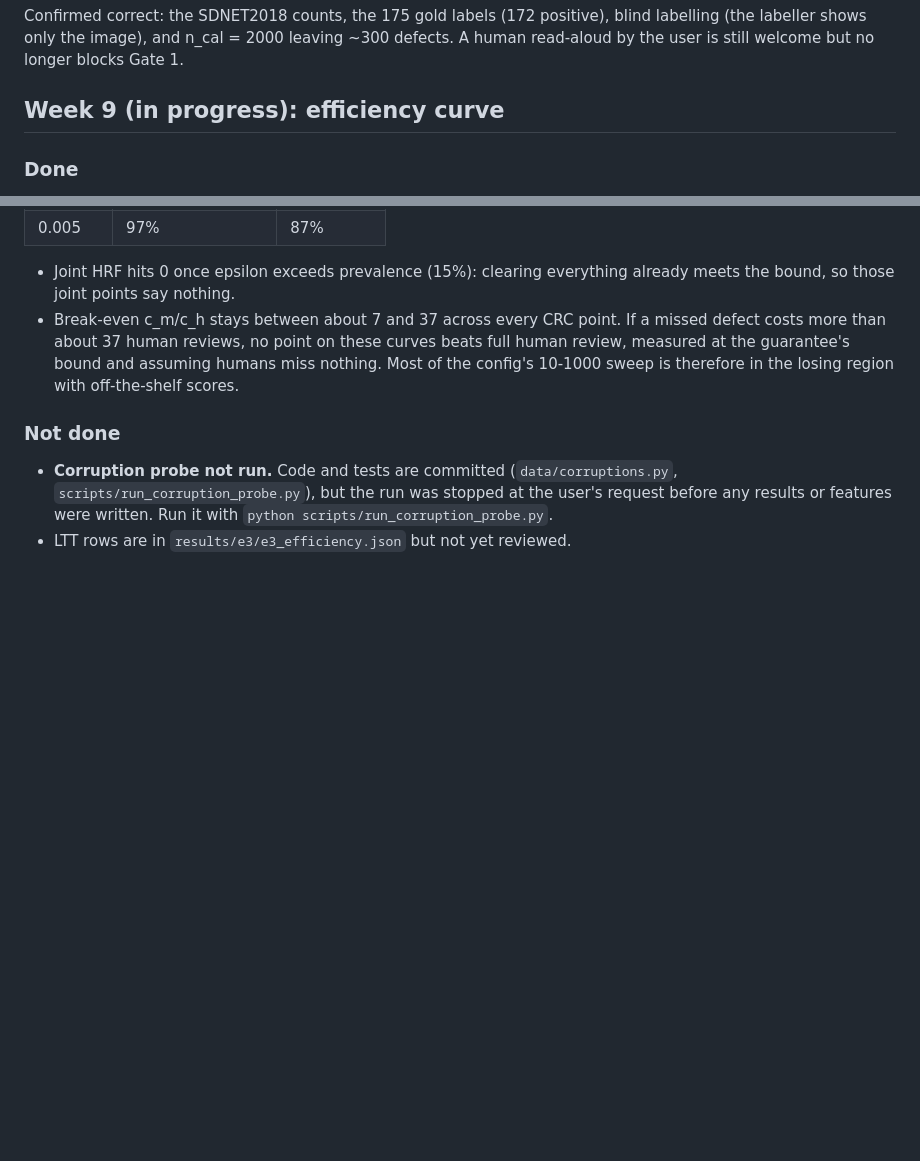
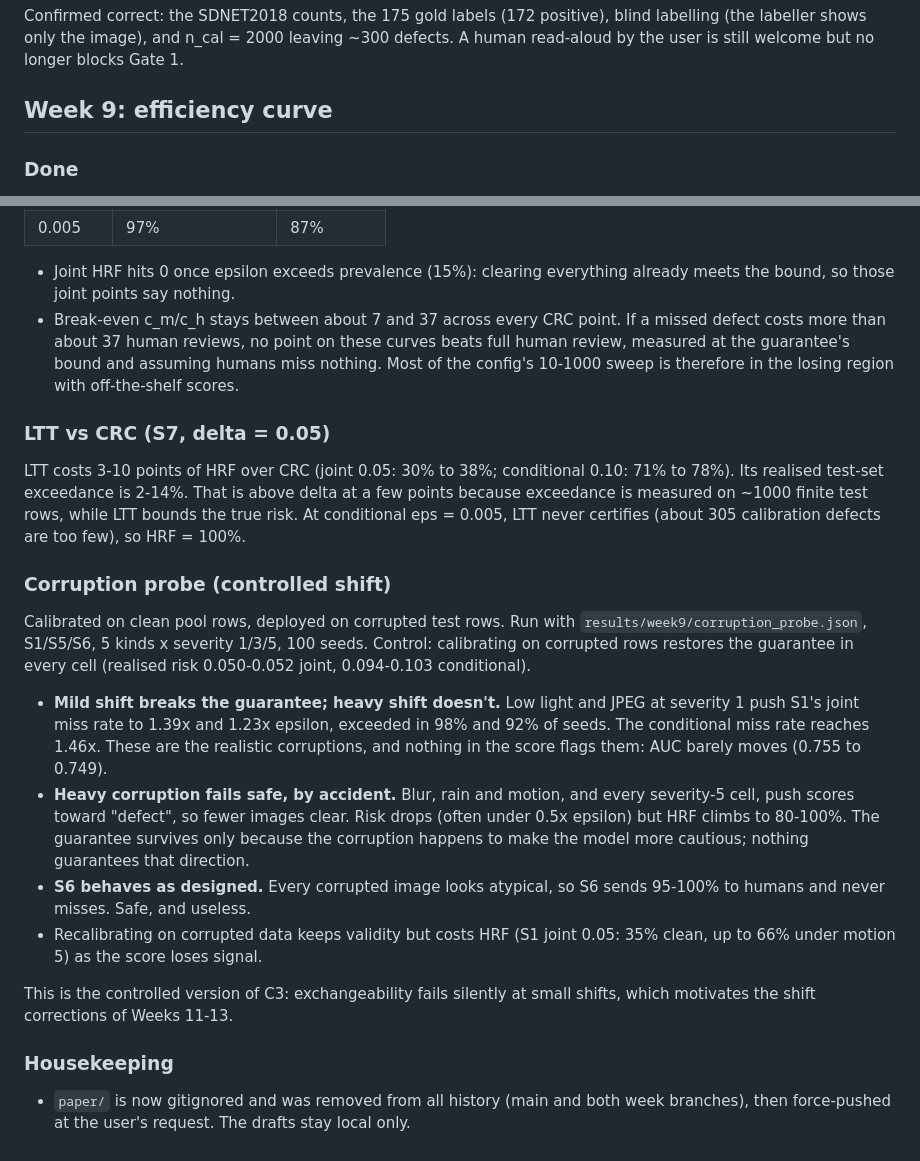
Before and after one commit to Rishikesh10925/Certus, a Markdown page: docs/logbook.md, 2 parts joined by grey strips. GitHub-like rendering; blank space fills up the shorter version.

Commit message:
log week 9 results

```diff
--- a/docs/logbook.md
+++ b/docs/logbook.md
@@ -1037,7 +1037,7 @@ positive), blind labelling (the labeller shows only the image), and
 n_cal = 2000 leaving ~300 defects. A human read-aloud by the user is still
 welcome but no longer blocks Gate 1.
 
-## Week 9 (in progress): efficiency curve
+## Week 9: efficiency curve
 
 ### Done
 
@@ -1070,10 +1070,41 @@ welcome but no longer blocks Gate 1.
   assuming humans miss nothing. Most of the config's 10-1000 sweep is therefore
   in the losing region with off-the-shelf scores.
 
-### Not done
+### LTT vs CRC (S7, delta = 0.05)
 
-- **Corruption probe not run.** Code and tests are committed
-  (`data/corruptions.py`, `scripts/run_corruption_probe.py`), but the run was
-  stopped at the user's request before any results or features were written.
-  Run it with `python scripts/run_corruption_probe.py`.
-- LTT rows are in `results/e3/e3_efficiency.json` but not yet reviewed.
+LTT costs 3-10 points of HRF over CRC (joint 0.05: 30% to 38%; conditional
+0.10: 71% to 78%). Its realised test-set exceedance is 2-14%. That is above
+delta at a few points because exceedance is measured on ~1000 finite test
+rows, while LTT bounds the true risk. At conditional eps = 0.005, LTT never
+certifies (about 305 calibration defects are too few), so HRF = 100%.
+
+### Corruption probe (controlled shift)
+
+Calibrated on clean pool rows, deployed on corrupted test rows. Run with
+`results/week9/corruption_probe.json`, S1/S5/S6, 5 kinds x severity 1/3/5,
+100 seeds. Control: calibrating on corrupted rows restores the guarantee in
+every cell (realised risk 0.050-0.052 joint, 0.094-0.103 conditional).
+
+- **Mild shift breaks the guarantee; heavy shift doesn't.** Low light and
+  JPEG at severity 1 push S1's joint miss rate to 1.39x and 1.23x epsilon,
+  exceeded in 98% and 92% of seeds. The conditional miss rate reaches 1.46x.
+  These are the realistic corruptions, and nothing in the score flags them:
+  AUC barely moves (0.755 to 0.749).
+- **Heavy corruption fails safe, by accident.** Blur, rain and motion, and
+  every severity-5 cell, push scores toward "defect", so fewer images clear.
+  Risk drops (often under 0.5x epsilon) but HRF climbs to 80-100%. The
+  guarantee survives only because the corruption happens to make the model
+  more cautious; nothing guarantees that direction.
+- **S6 behaves as designed.** Every corrupted image looks atypical, so S6
+  sends 95-100% to humans and never misses. Safe, and useless.
+- Recalibrating on corrupted data keeps validity but costs HRF (S1 joint
+  0.05: 35% clean, up to 66% under motion 5) as the score loses signal.
+
+This is the controlled version of C3: exchangeability fails silently at
+small shifts, which motivates the shift corrections of Weeks 11-13.
+
+### Housekeeping
+
+- `paper/` is now gitignored and was removed from all history (main and
+  both week branches), then force-pushed at the user's request. The drafts
+  stay local only.
```
